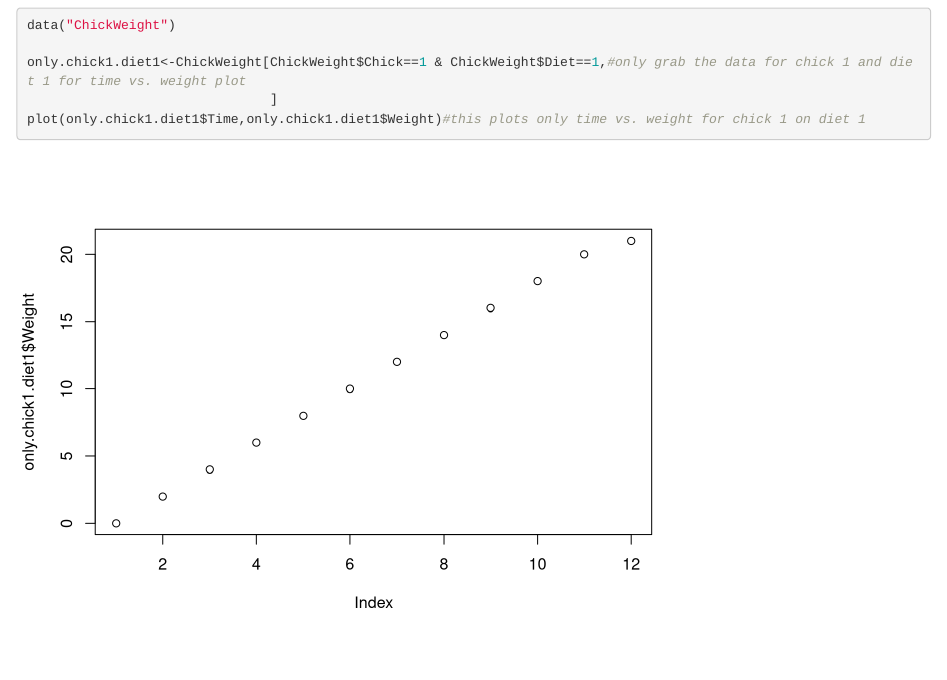
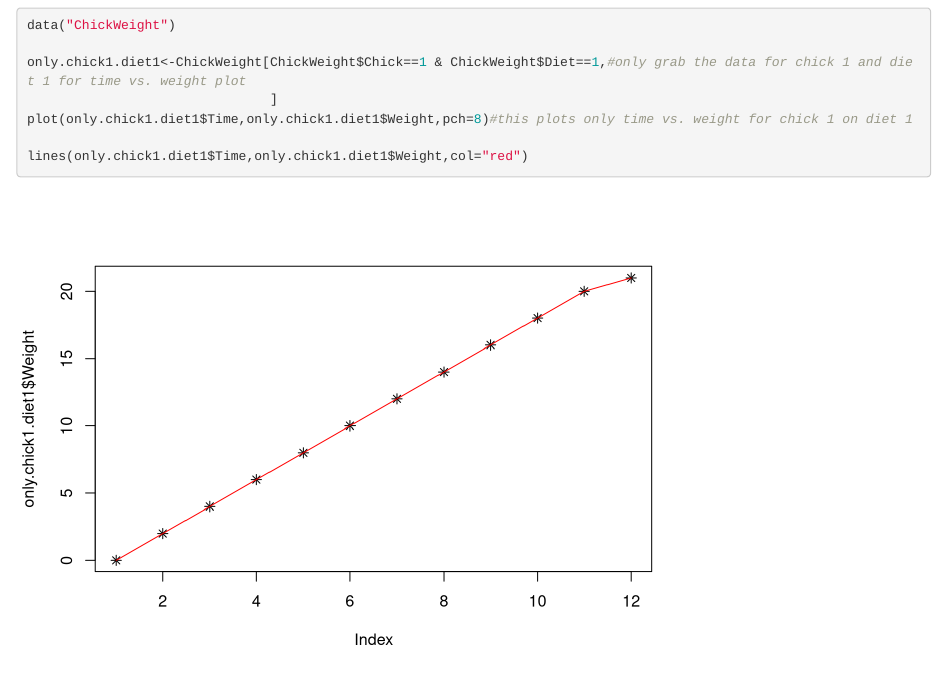
Before and after one commit to lmakrom/LailaMakromPublicCodingRProjects, an R Markdown document (BonusAssignment.Rmd): the page in a window 1100 px wide, from 100 px down. Rendered offline with R 4.5, knitr and Pandoc, with nearby package versions.

Commit message:
This adds a red line through time vs. weight plot, and changes the points from hollow circles to asterisk symbol

````diff
--- a/BonusAssignment.Rmd
+++ b/BonusAssignment.Rmd
@@ -9,5 +9,7 @@ data("ChickWeight")
 
 only.chick1.diet1<-ChickWeight[ChickWeight$Chick==1 & ChickWeight$Diet==1,#only grab the data for chick 1 and diet 1 for time vs. weight plot
                                ]
-plot(only.chick1.diet1$Time,only.chick1.diet1$Weight)#this plots only time vs. weight for chick 1 on diet 1
+plot(only.chick1.diet1$Time,only.chick1.diet1$Weight,pch=8)#this plots only time vs. weight for chick 1 on diet 1
+
+lines(only.chick1.diet1$Time,only.chick1.diet1$Weight,col="red")
 ```
````
